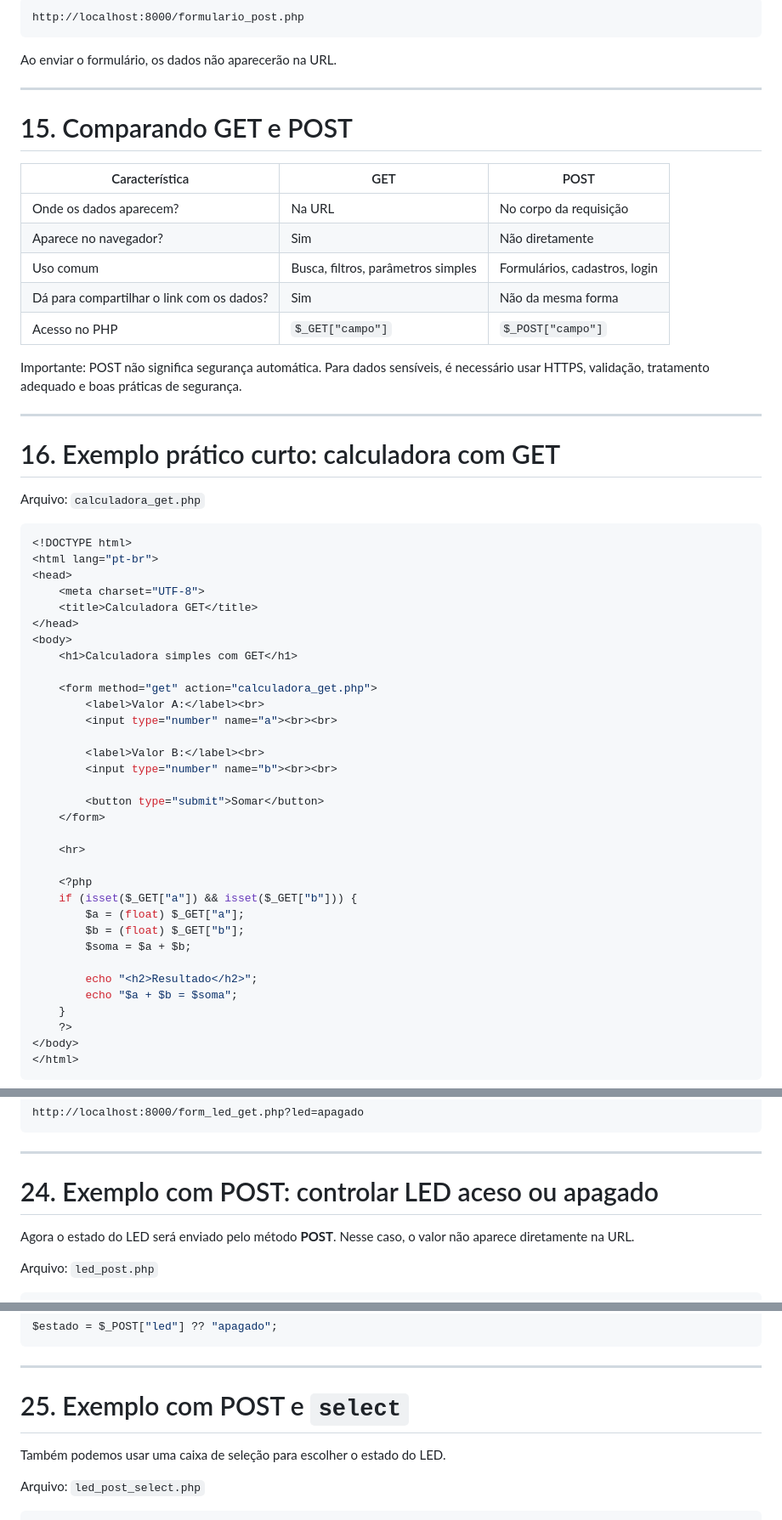
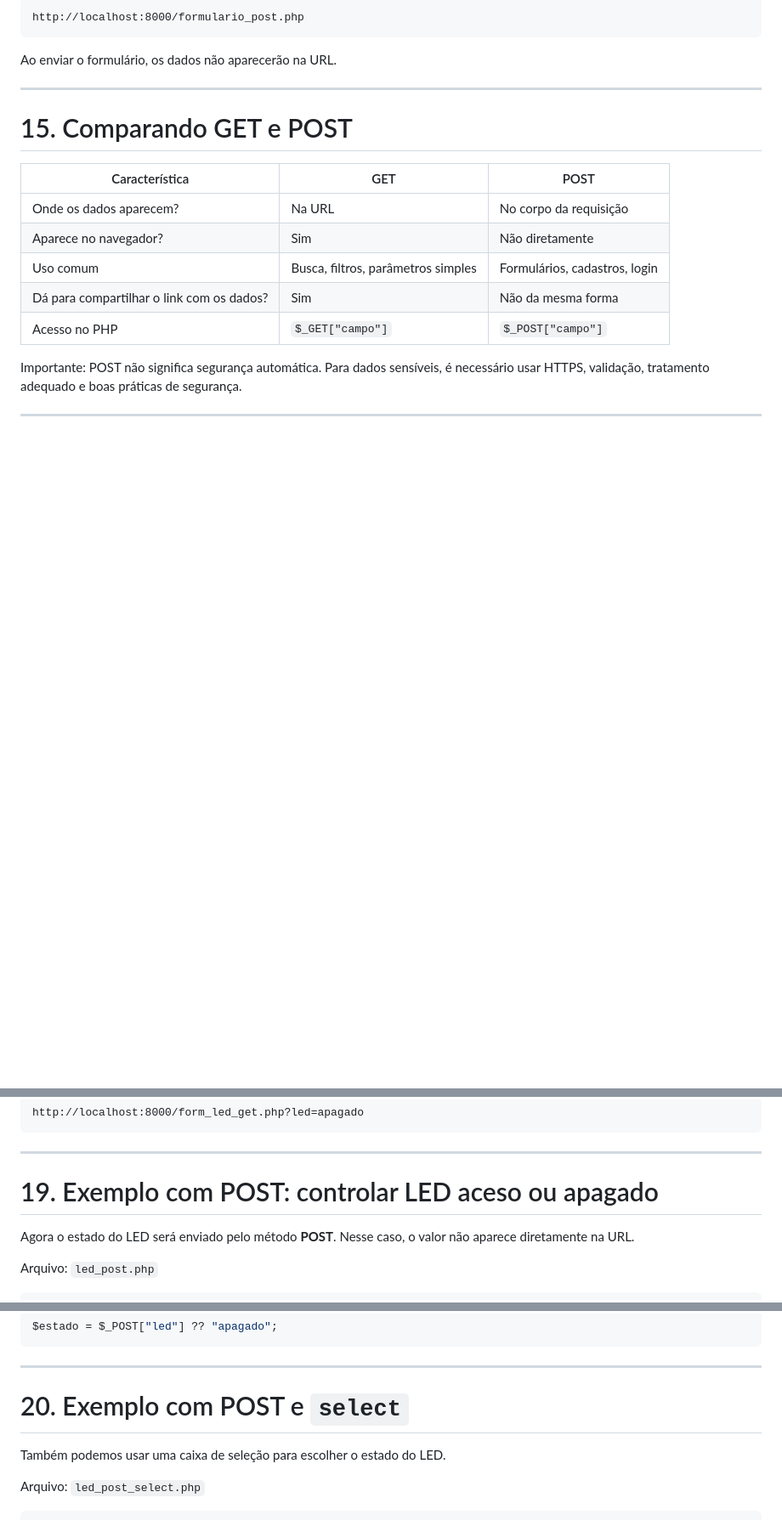
Before and after one commit to mchavesferreira/sebe, a Markdown page: php/README.MD, 3 parts joined by grey strips. Shown at 85% size. GitHub-like rendering; blank space fills up the shorter version.

````diff
--- a/php/README.MD
+++ b/php/README.MD
@@ -590,43 +595,5 @@ Importante: POST não significa segurança automática. Para dados sensíveis,
 
 ---
 
-# 16. Exemplo prático curto: calculadora com GET
 
-Arquivo: `calculadora_get.php`
 
-```php
-<!DOCTYPE html>
-<html lang="pt-br">
-<head>
-    <meta charset="UTF-8">
-    <title>Calculadora GET</title>
-</head>
-<body>
-    <h1>Calculadora simples com GET</h1>
-
-    <form method="get" action="calculadora_get.php">
-        <label>Valor A:</label><br>
-        <input type="number" name="a"><br><br>
-
-        <label>Valor B:</label><br>
-        <input type="number" name="b"><br><br>
-
-        <button type="submit">Somar</button>
-    </form>
-
-    <hr>
-
-    <?php
-    if (isset($_GET["a"]) && isset($_GET["b"])) {
-        $a = (float) $_GET["a"];
-        $b = (float) $_GET["b"];
-        $soma = $a + $b;
-
-        echo "<h2>Resultado</h2>";
-        echo "$a + $b = $soma";
-    }
-    ?>
-</body>
-</html>
-```
-
@@ -1135,7 +922,7 @@ http://localhost:8000/form_led_get.php?led=apagado
 
 ---
 
-# 24. Exemplo com POST: controlar LED aceso ou apagado
+# 19. Exemplo com POST: controlar LED aceso ou apagado
 
 Agora o estado do LED será enviado pelo método **POST**. Nesse caso, o valor não aparece diretamente na URL.
 
@@ -1225,7 +1012,7 @@ $estado = $_POST["led"] ?? "apagado";
 
 ---
 
-# 25. Exemplo com POST e `select`
+# 20. Exemplo com POST e `select`
 
 Também podemos usar uma caixa de seleção para escolher o estado do LED.
 
````
Also changed, not shown: other parts of php/README.MD (+21 -196 lines).
